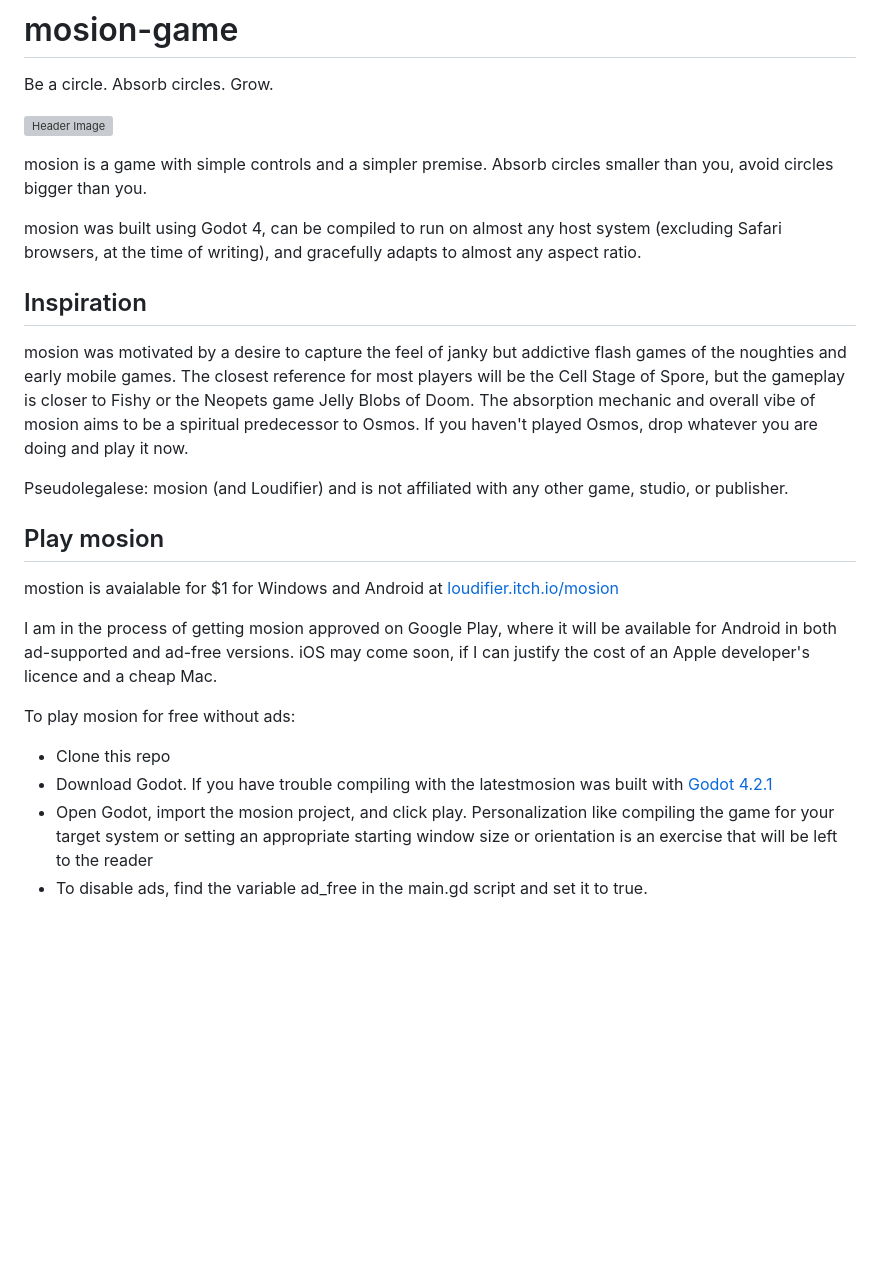
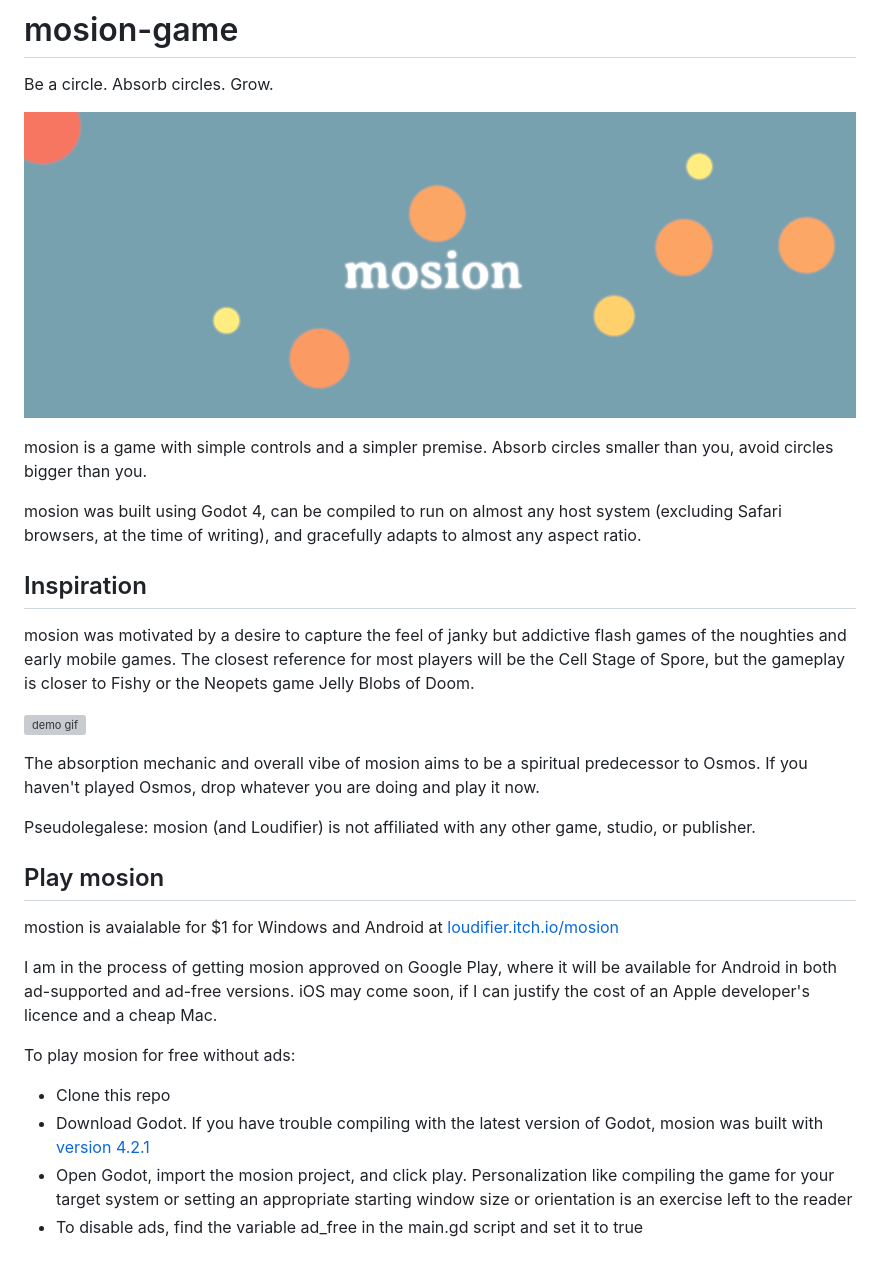
Before and after one commit to loudifier/mosion-game, a Markdown page: README.md, the part around the change. Drawn GitHub-style; pictures changed too: img/header.png (added); blank space fills up the shorter version; grey boxes are pictures that could not be loaded.

Commit message:
Fix typos and broken image in README.md. Add demo gif.

```diff
--- a/README.md
+++ b/README.md
@@ -1,7 +1,7 @@
 # mosion-game
 Be a circle. Absorb circles. Grow.
 
-![Header Image](header.png)
+![Header Image](img/header.png)
 
 mosion is a game with simple controls and a simpler premise. Absorb circles smaller than you, avoid circles bigger than you.
 
@@ -9,9 +9,13 @@ mosion was built using Godot 4, can be compiled to run on almost any host system
 
 ## Inspiration
 
-mosion was motivated by a desire to capture the feel of janky but addictive flash games of the noughties and early mobile games. The closest reference for most players will be the Cell Stage of Spore, but the gameplay is closer to Fishy or the Neopets game Jelly Blobs of Doom. The absorption mechanic and overall vibe of mosion aims to be a spiritual predecessor to Osmos. If you haven't played Osmos, drop whatever you are doing and play it now.
+mosion was motivated by a desire to capture the feel of janky but addictive flash games of the noughties and early mobile games. The closest reference for most players will be the Cell Stage of Spore, but the gameplay is closer to Fishy or the Neopets game Jelly Blobs of Doom.
 
-Pseudolegalese: mosion (and Loudifier) and is not affiliated with any other game, studio, or publisher.
+![demo gif](img/demo.gif)
+
+The absorption mechanic and overall vibe of mosion aims to be a spiritual predecessor to Osmos. If you haven't played Osmos, drop whatever you are doing and play it now.
+
+Pseudolegalese: mosion (and Loudifier) is not affiliated with any other game, studio, or publisher.
 
 ## Play mosion
 
@@ -21,6 +25,6 @@ I am in the process of getting mosion approved on Google Play, where it will be
 
 To play mosion for free without ads:
 - Clone this repo
-- Download Godot. If you have trouble compiling with the latestmosion was built with [Godot 4.2.1](https://godotengine.org/download/archive/4.2.1-stable/)
-- Open Godot, import the mosion project, and click play. Personalization like compiling the game for your target system or setting an appropriate starting window size or orientation is an exercise that will be left to the reader
-- To disable ads, find the variable ad_free in the main.gd script and set it to true.
+- Download Godot. If you have trouble compiling with the latest version of Godot, mosion was built with [version 4.2.1](https://godotengine.org/download/archive/4.2.1-stable/)
+- Open Godot, import the mosion project, and click play. Personalization like compiling the game for your target system or setting an appropriate starting window size or orientation is an exercise left to the reader
+- To disable ads, find the variable ad_free in the main.gd script and set it to true
```
Also changed, not shown: 1 other file.
